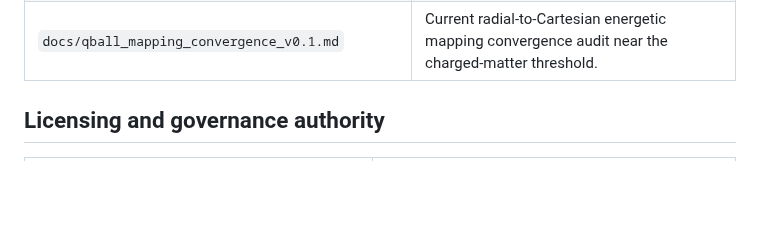
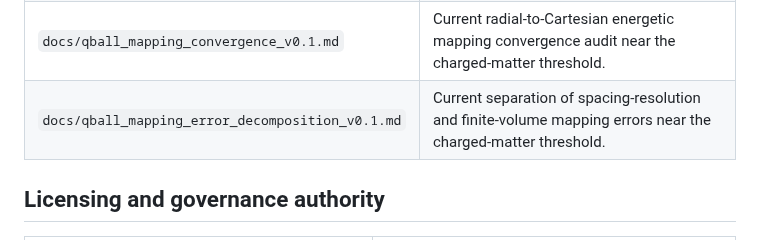
Before and after one commit to QuantumInquisitor/universal-matrix, a Markdown page: docs/DOCUMENTATION_STATUS.md, the part around the change. GitHub-like rendering; blank space fills up the shorter version.

Commit message:
Register Q-ball mapping error decomposition

```diff
--- a/docs/DOCUMENTATION_STATUS.md
+++ b/docs/DOCUMENTATION_STATUS.md
@@ -40,6 +40,7 @@ A historical file never overrides the current canonical specification or tested
 | `docs/qball_threshold_refinement_v0.1.md` | Current adaptive refinement of the charged-matter energetic threshold. |
 | `docs/qball_threshold_persistence_scan_v0.1.md` | Current finite-time direct and perturbed 3D scan across the refined energetic threshold. |
 | `docs/qball_mapping_convergence_v0.1.md` | Current radial-to-Cartesian energetic mapping convergence audit near the charged-matter threshold. |
+| `docs/qball_mapping_error_decomposition_v0.1.md` | Current separation of spacing-resolution and finite-volume mapping errors near the charged-matter threshold. |
 
 ## Licensing and governance authority
 
```
